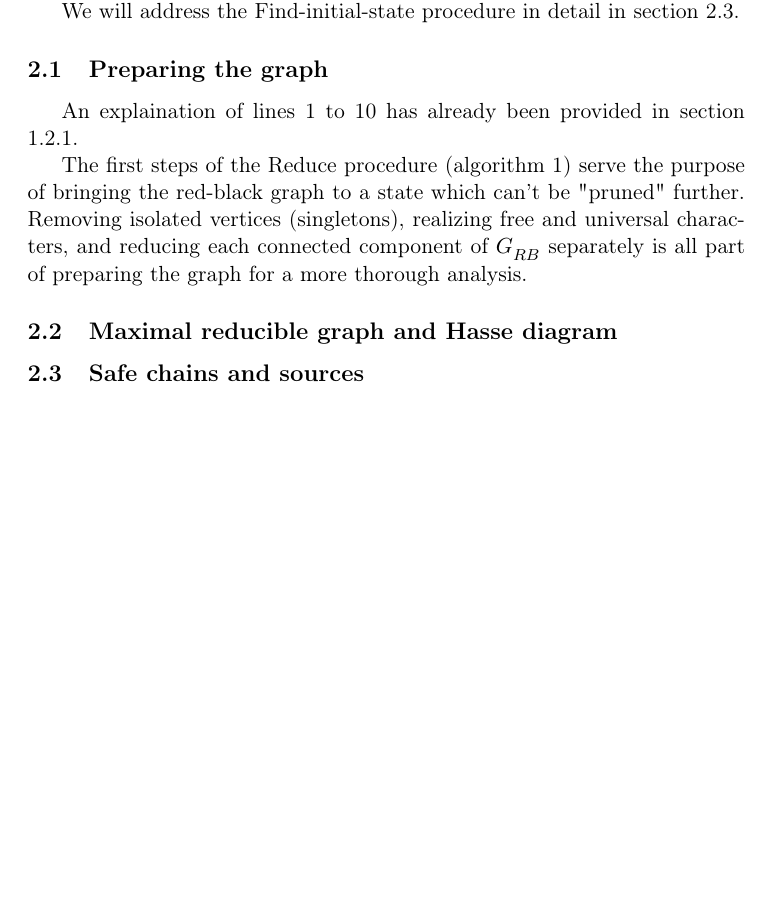
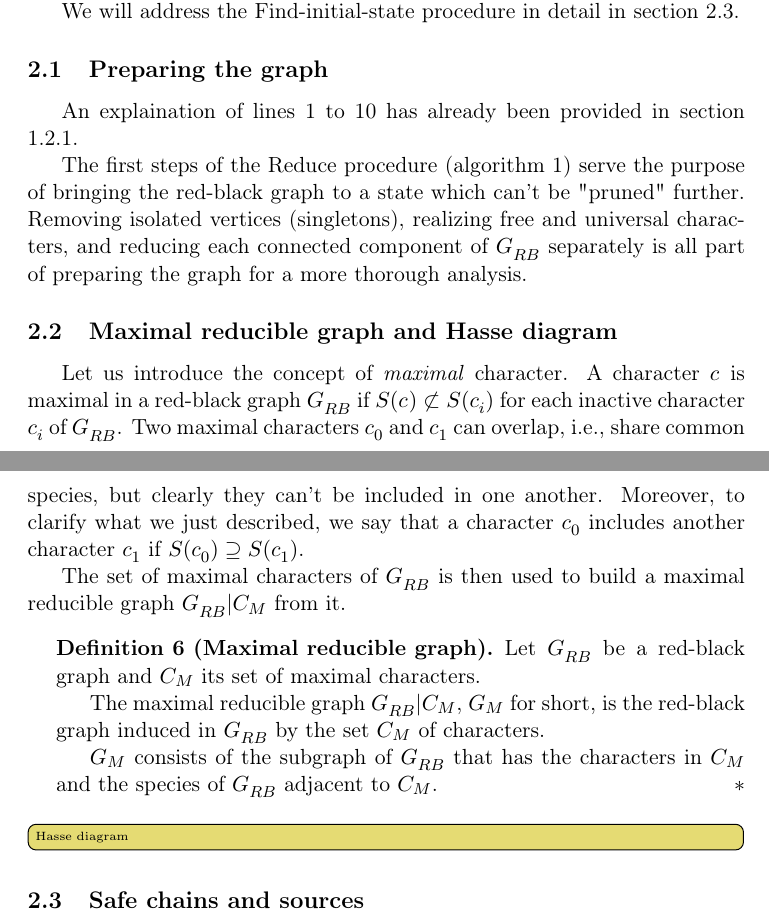
Before and after one commit to dcasella/bsc-thesis, a LaTeX thesis (thesis.tex, which reads sections/algorithm.tex): part of page 12 of 15 before the commit and two parts of pages 12 and 13 of 16 after it, the two joined at a grey line, cut so that both start at the same text, the shorter picture padded with empty space. Compiled offline with pdfLaTeX.

Commit message:
Add GRB|CM definition

```diff
--- a/sections/algorithm.tex
+++ b/sections/algorithm.tex
@@ -133,4 +133,18 @@ Removing isolated vertices (singletons), realizing free and universal characters
 
 \subsection{Maximal reducible graph and Hasse diagram}\label{section:gm-hassediagram}
 
+Let us introduce the concept of \emph{maximal} character. A character \character{} is maximal in a red-black graph \grb{} if $S(\character{}) \not\subset S(\character[i])$ for each inactive character \character[i] of \grb{}. Two maximal characters \character[0] and \character[1] can overlap, i.e., share common species, but clearly they can't be included in one another. Moreover, to clarify what we just described, we say that a character \character[0] includes another character \character[1] if $S(\character[0]) \supseteq S(\character[1])$.
+
+The set of maximal characters of \grb{} is then used to build a maximal reducible graph \grbcm{} from it.
+
+\begin{definition}[Maximal reducible graph]\label{definition:maximal-reducible-graph}
+  Let \grb{} be a red-black graph and \cm{} its set of maximal characters.
+
+  The maximal reducible graph \grbcm{}, \gm{} for short, is the red-black graph induced in \grb{} by the set \cm{} of characters.
+
+  \gm{} consists of the subgraph of \grb{} that has the characters in \cm{} and the species of \grb{} adjacent to \cm{}.
+\end{definition}
+
+\todo[inline]{Hasse diagram}
+
 \subsection{Safe chains and sources}\label{section:safe-chains-sources}
```
Also changed, not shown: sections/algorithm.tex (2 more changed lines).
